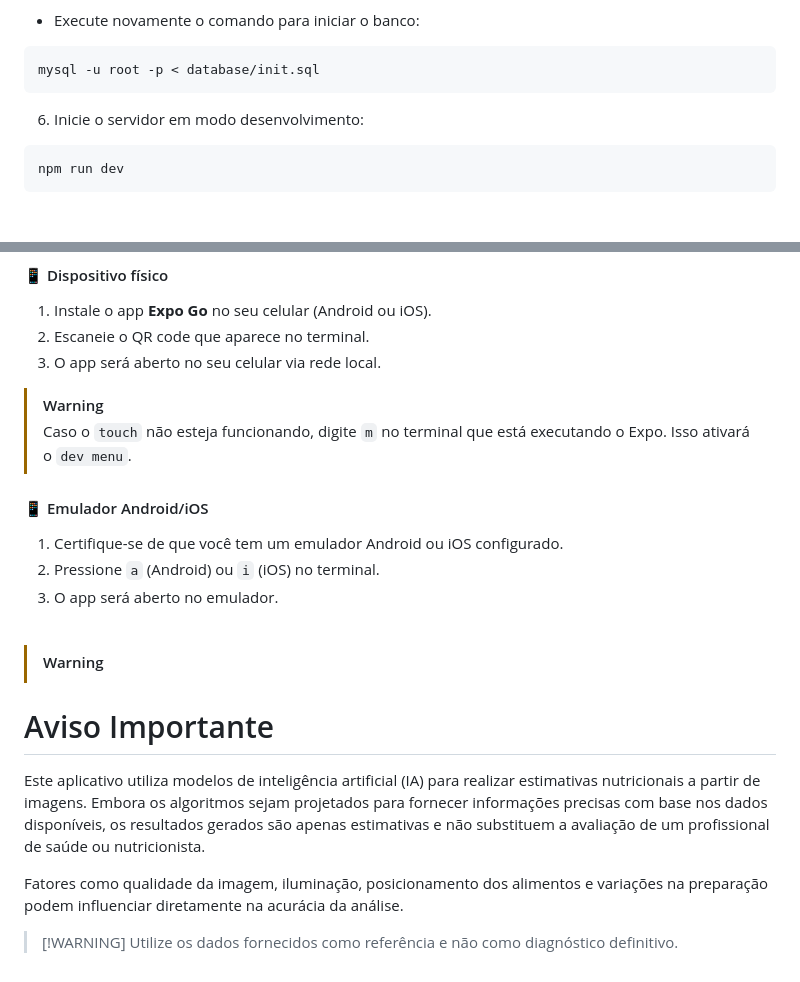
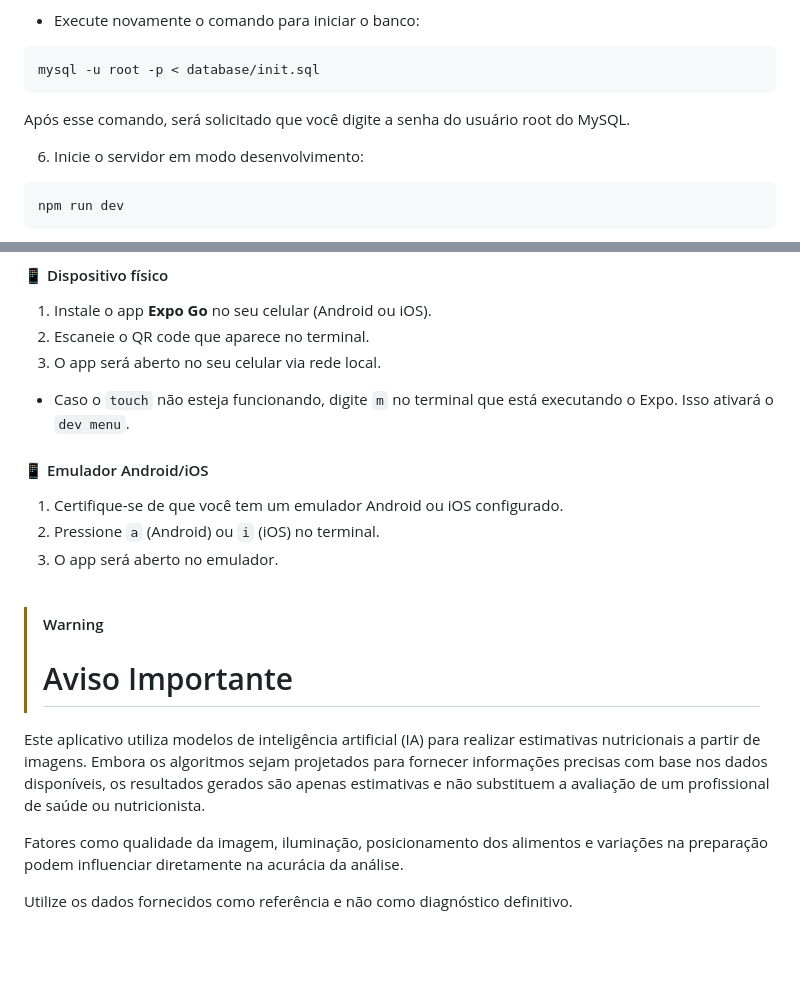
Before and after one commit to pedro-Trovo/valores_nutricionais_do_prato, a Markdown page: README.md, 2 parts joined by grey strips. Drawn GitHub-style; blank space fills up the shorter version.

````diff
--- a/README.md
+++ b/README.md
@@ -325,6 +325,8 @@ Para corrigir, siga os passos:
 mysql -u root -p < database/init.sql
 ```
 
+Após esse comando, será solicitado que você digite a senha do usuário root do MySQL.
+
 
 6. Inicie o servidor em modo desenvolvimento:
 ```bash
@@ -375,8 +377,7 @@ npm start
 2. Escaneie o QR code que aparece no terminal.
 3. O app será aberto no seu celular via rede local.
 
-> [!WARNING]
-> Caso o `touch` não esteja funcionando, digite `m` no terminal que está executando o Expo. Isso ativará o `dev menu`.
+- Caso o `touch` não esteja funcionando, digite `m` no terminal que está executando o Expo. Isso ativará o `dev menu`.
 
 #### 📱 Emulador Android/iOS
 1. Certifique-se de que você tem um emulador Android ou iOS configurado.
@@ -386,10 +387,10 @@ npm start
 <br>
 
 > [!WARNING]
-# Aviso Importante
+> # Aviso Importante
 
 Este aplicativo utiliza modelos de inteligência artificial (IA) para realizar estimativas nutricionais a partir de imagens. Embora os algoritmos sejam projetados para fornecer informações precisas com base nos dados disponíveis, os resultados gerados são apenas estimativas e não substituem a avaliação de um profissional de saúde ou nutricionista.
 
 Fatores como qualidade da imagem, iluminação, posicionamento dos alimentos e variações na preparação podem influenciar diretamente na acurácia da análise.
 
-> [!WARNING] Utilize os dados fornecidos como referência e não como diagnóstico definitivo.
+Utilize os dados fornecidos como referência e não como diagnóstico definitivo.
````
